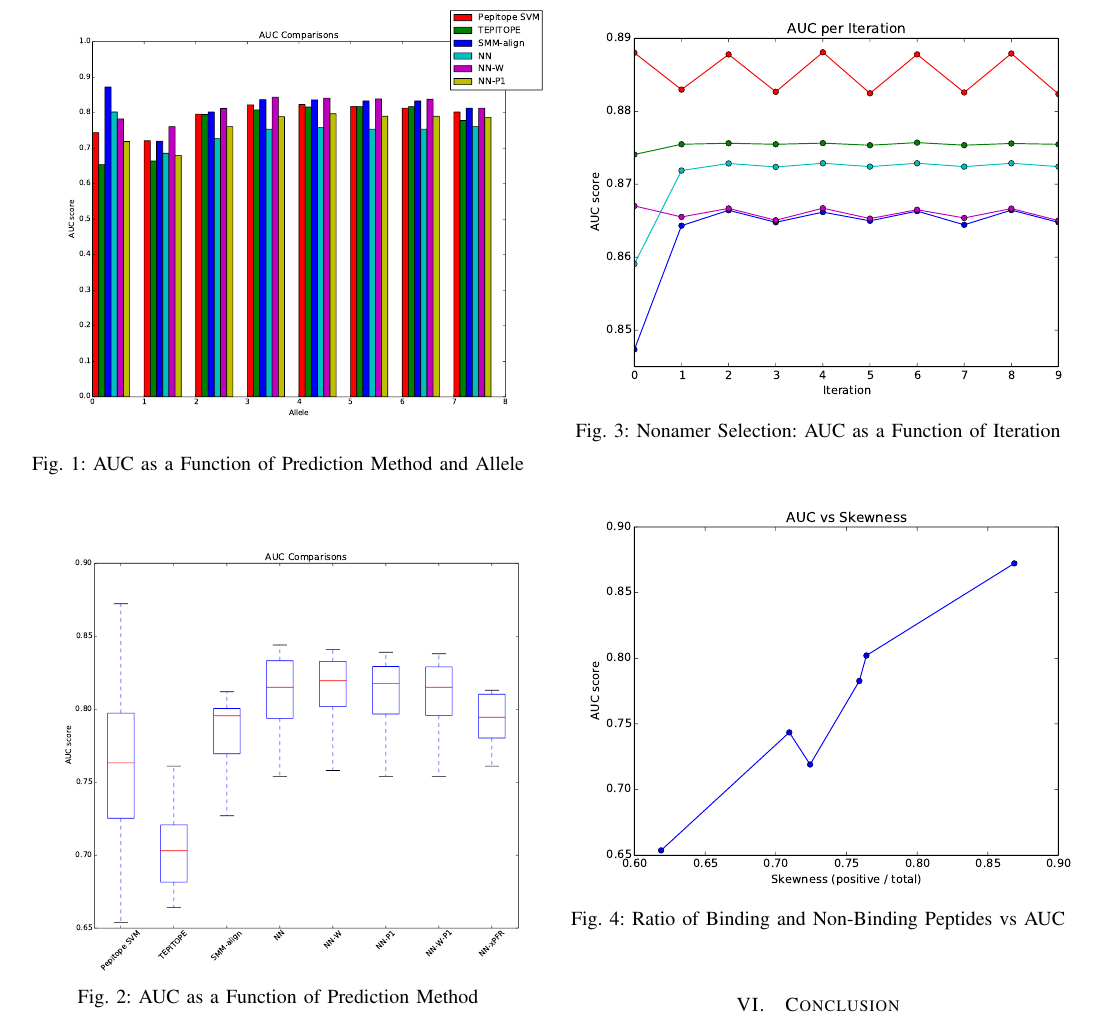
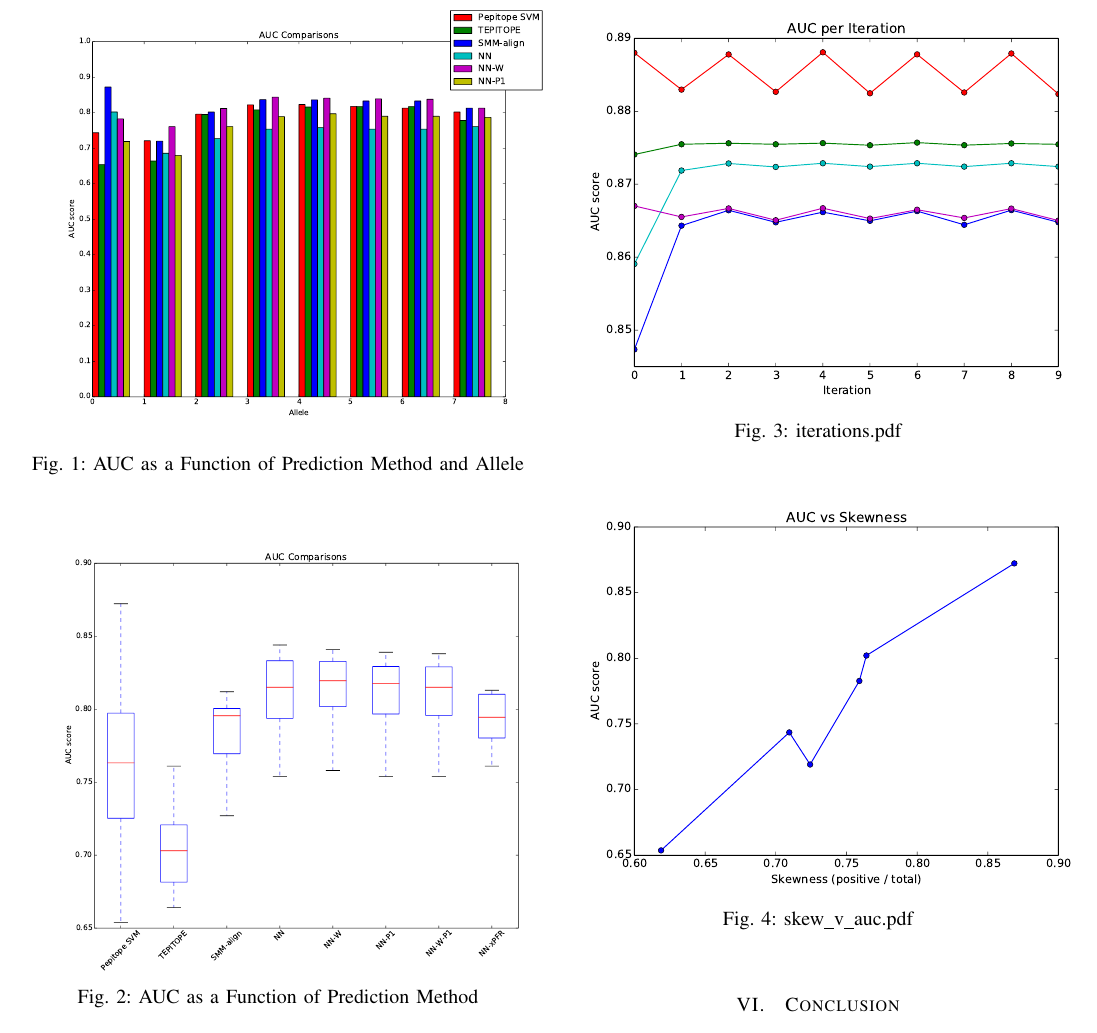
Before and after one commit to aleccrowell/Pepitope, a LaTeX paper (Pepitope Report/bare_jrnl.tex): part of page 3 of 4, cut so that both start at the same text. Compiled offline with pdfLaTeX.

Commit message:
Formatted Figures.

```diff
--- a/Pepitope Report/bare_jrnl.tex
+++ b/Pepitope Report/bare_jrnl.tex
@@ -466,7 +466,7 @@ Peptides were encoded using the built in multilabel binarizer included in scikit
 \subsection{Individual Alleles}
 Results across alleles for the allele specific methods are relatively consistent with the exception of HLA-DRA*01:01 for which more data exists than the other alleles.  SMM-align and the neural net based methods show considerable relative improvement for this allele suggesting they are gaining more information from the increased amount of data.
 
-\begin{figure}[!t]
+\begin{figure}[!h]
 \centering
 \includegraphics[width=3.7in]{individual}
 \caption{AUC as a Function of Prediction Method and Allele}
@@ -476,7 +476,7 @@ Results across alleles for the allele specific methods are relatively consistent
 
 \subsection{Combined Alleles}
 Pooled results for each of the allele-specific methods suggest the superiority of neural net based approaches with intermediate success being achieved by our method and SMM-align and Tepitope providing the worst results.
-\begin{figure}[!t]
+\begin{figure}[!h]
 \centering
 \includegraphics[width=3.8in]{combined}
 \caption{AUC as a Function of Prediction Method}
@@ -494,14 +494,14 @@ Also figures ``iterations.pdf" and ``skew\_v\_auc" are just floating around so o
 \begin{figure}[!h]
 \centering
 \includegraphics[width=3.8in]{iterations}
-\caption{Nonamer Selection: AUC as a Function of Iteration}
+\caption{iterations.pdf}
 \label{fig_sim}
 \end{figure}
 
 \begin{figure}[!h]
 \centering
 \includegraphics[width=3.8in]{skew_v_auc}
-\caption{Ratio of Binding and Non-Binding Peptides vs AUC}
+\caption{skew\_v\_auc.pdf}
 \label{fig_sim}
 \end{figure}
 
```
